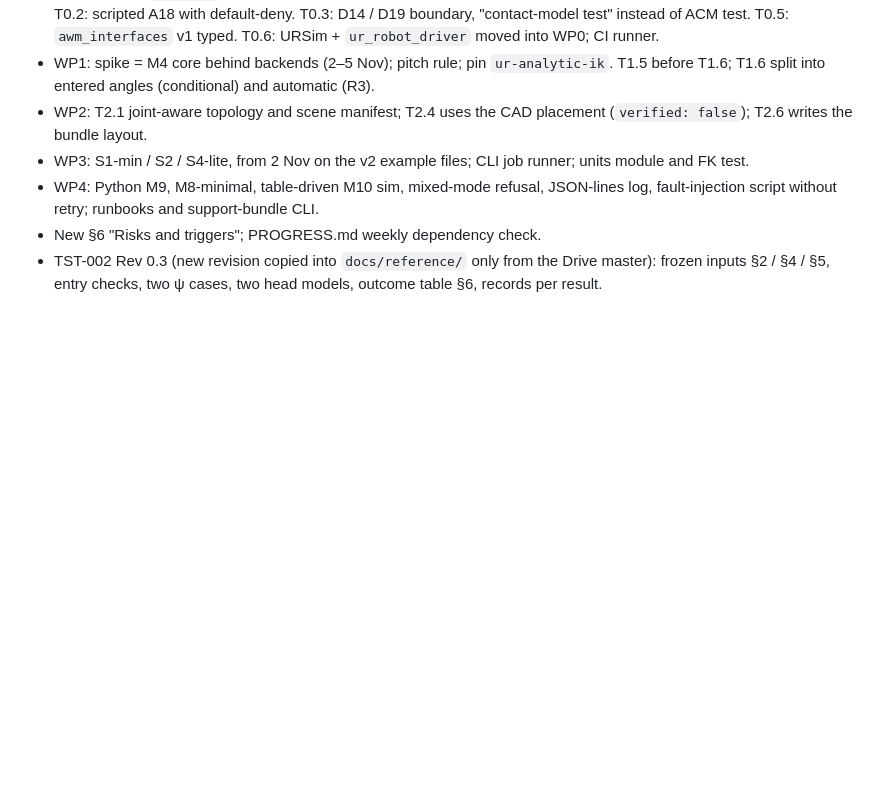
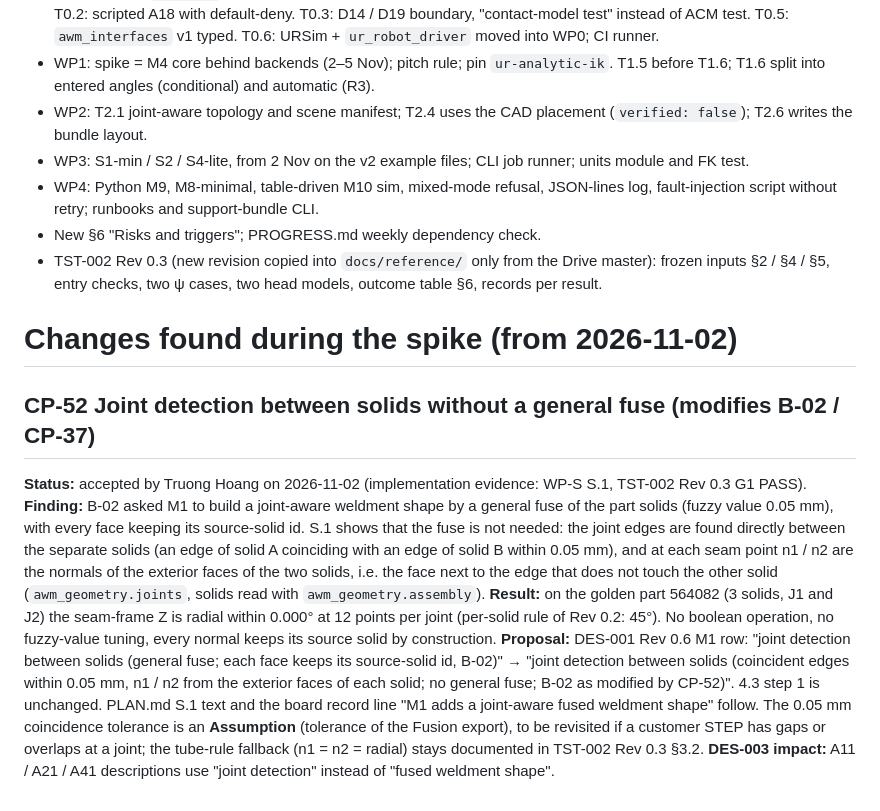
Before and after one commit to TruongHoangAndro/Robot-Welding, a Markdown page: docs/generated/DES-001_change_proposal.md, the part around the change. GitHub-like rendering; blank space fills up the shorter version.

Commit message:
docs: CP-52 joint detection between solids without a general fuse (modifies B-02 / CP-37)
Accepted by Truong Hoang 2026-11-02; evidence WP-S S.1, TST-002 Rev 0.3 G1 PASS.

Co-Authored-By: Claude Opus 5.5 <noreply@anthropic.com>

```diff
--- a/docs/generated/DES-001_change_proposal.md
+++ b/docs/generated/DES-001_change_proposal.md
@@ -499,3 +499,24 @@ PLAN.md (rebase on DES-001 Rev 0.5 / 0.6):
 - New §6 "Risks and triggers"; PROGRESS.md weekly dependency check.
 - TST-002 Rev 0.3 (new revision copied into `docs/reference/` only from the Drive master): frozen inputs §2 / §4 / §5,
   entry checks, two ψ cases, two head models, outcome table §6, records per result.
+
+# Changes found during the spike (from 2026-11-02)
+
+## CP-52 Joint detection between solids without a general fuse (modifies B-02 / CP-37)
+
+**Status:** accepted by Truong Hoang on 2026-11-02 (implementation evidence: WP-S S.1, TST-002 Rev 0.3 G1 PASS).
+**Finding:** B-02 asked M1 to build a joint-aware weldment shape by a general fuse of the part solids (fuzzy value
+0.05 mm), with every face keeping its source-solid id. S.1 shows that the fuse is not needed: the joint edges are found
+directly between the separate solids (an edge of solid A coinciding with an edge of solid B within 0.05 mm), and at
+each seam point n1 / n2 are the normals of the exterior faces of the two solids, i.e. the face next to the edge that
+does not touch the other solid (`awm_geometry.joints`, solids read with `awm_geometry.assembly`).
+**Result:** on the golden part 564082 (3 solids, J1 and J2) the seam-frame Z is radial within 0.000° at 12 points per
+joint (per-solid rule of Rev 0.2: 45°). No boolean operation, no fuzzy-value tuning, every normal keeps its source
+solid by construction.
+**Proposal:** DES-001 Rev 0.6 M1 row: "joint detection between solids (general fuse; each face keeps its source-solid
+id, B-02)" → "joint detection between solids (coincident edges within 0.05 mm, n1 / n2 from the exterior faces of
+each solid; no general fuse; B-02 as modified by CP-52)". 4.3 step 1 is unchanged. PLAN.md S.1 text and the board
+record line "M1 adds a joint-aware fused weldment shape" follow. The 0.05 mm coincidence tolerance is an
+**Assumption** (tolerance of the Fusion export), to be revisited if a customer STEP has gaps or overlaps at a joint;
+the tube-rule fallback (n1 = n2 = radial) stays documented in TST-002 Rev 0.3 §3.2.
+**DES-003 impact:** A11 / A21 / A41 descriptions use "joint detection" instead of "fused weldment shape".
```
